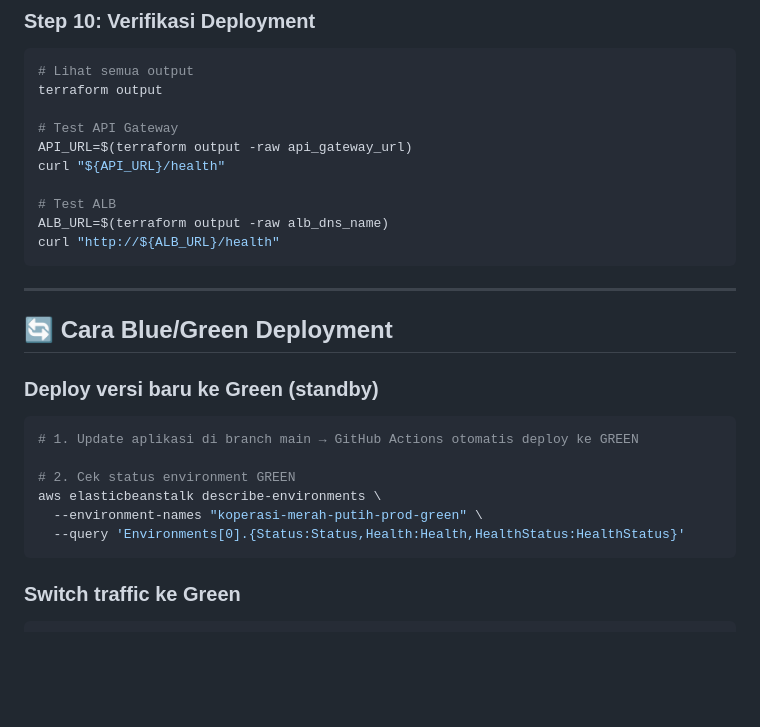
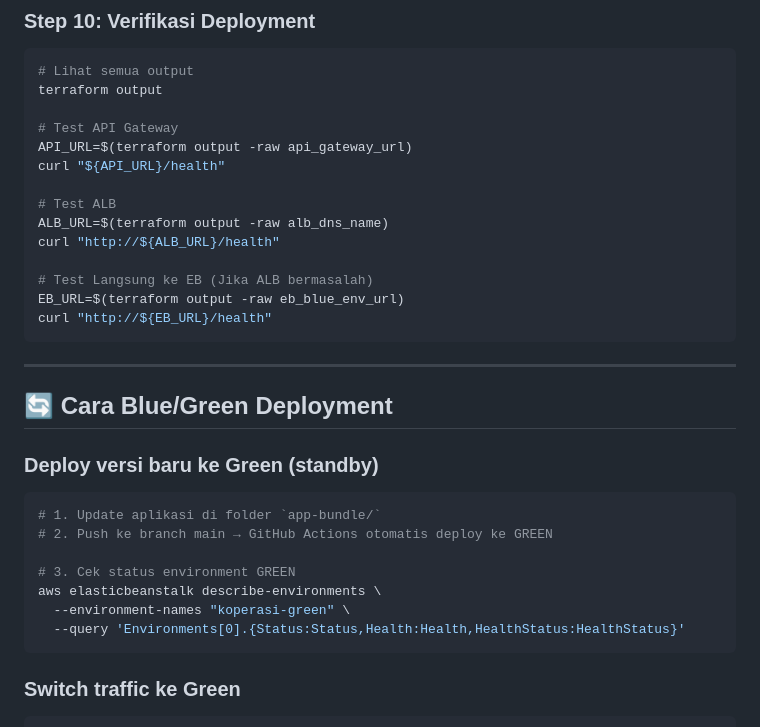
Before and after one commit to Alfi-99/terraform-gb-deplyoment, a Markdown page: README.md, the part around the change. GitHub-like rendering; blank space fills up the shorter version.

Commit message:
Docs: Update README.md with correct environment names and testing instructions

````diff
--- a/README.md
+++ b/README.md
@@ -497,6 +497,10 @@ curl "${API_URL}/health"
 # Test ALB
 ALB_URL=$(terraform output -raw alb_dns_name)
 curl "http://${ALB_URL}/health"
+
+# Test Langsung ke EB (Jika ALB bermasalah)
+EB_URL=$(terraform output -raw eb_blue_env_url)
+curl "http://${EB_URL}/health"
 ```
 
 ---
@@ -506,11 +510,12 @@ curl "http://${ALB_URL}/health"
 ### Deploy versi baru ke Green (standby)
 
 ```bash
-# 1. Update aplikasi di branch main → GitHub Actions otomatis deploy ke GREEN
+# 1. Update aplikasi di folder `app-bundle/`
+# 2. Push ke branch main → GitHub Actions otomatis deploy ke GREEN
 
-# 2. Cek status environment GREEN
+# 3. Cek status environment GREEN
 aws elasticbeanstalk describe-environments \
-  --environment-names "koperasi-merah-putih-prod-green" \
+  --environment-names "koperasi-green" \
   --query 'Environments[0].{Status:Status,Health:Health,HealthStatus:HealthStatus}'
 ```
 
````
